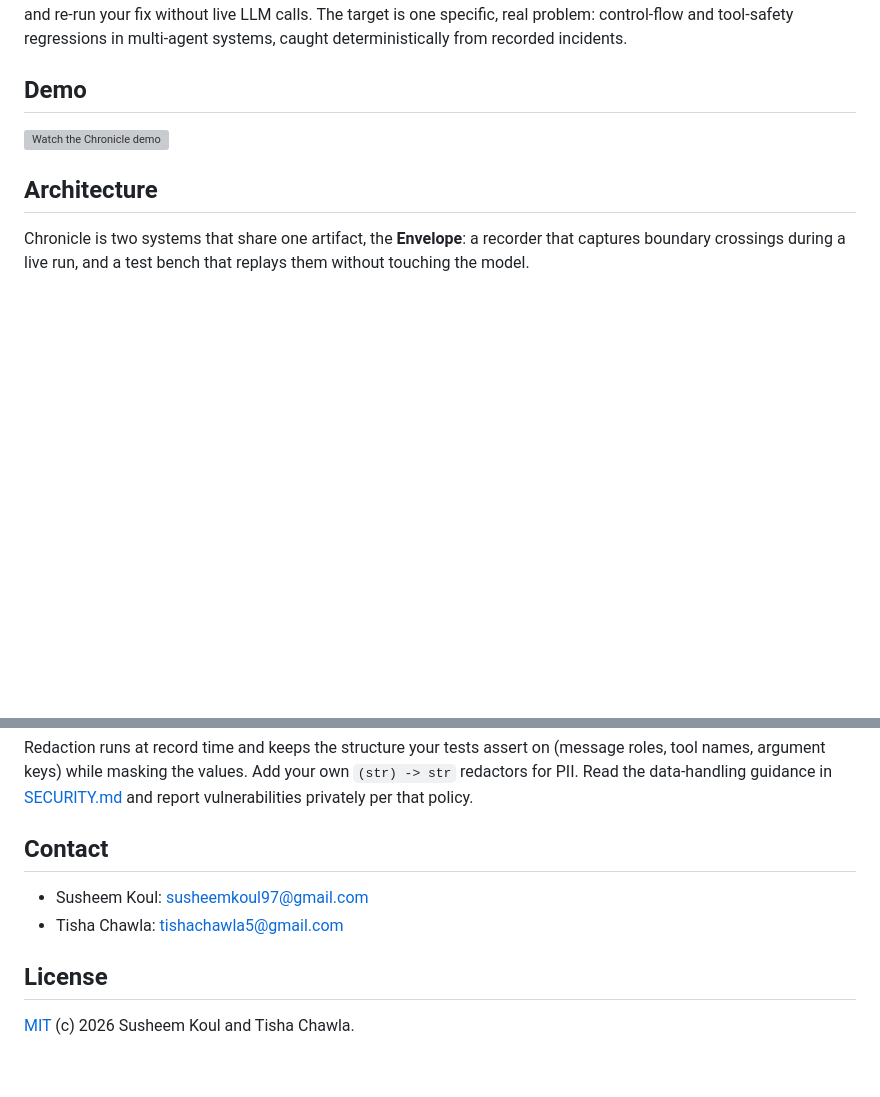
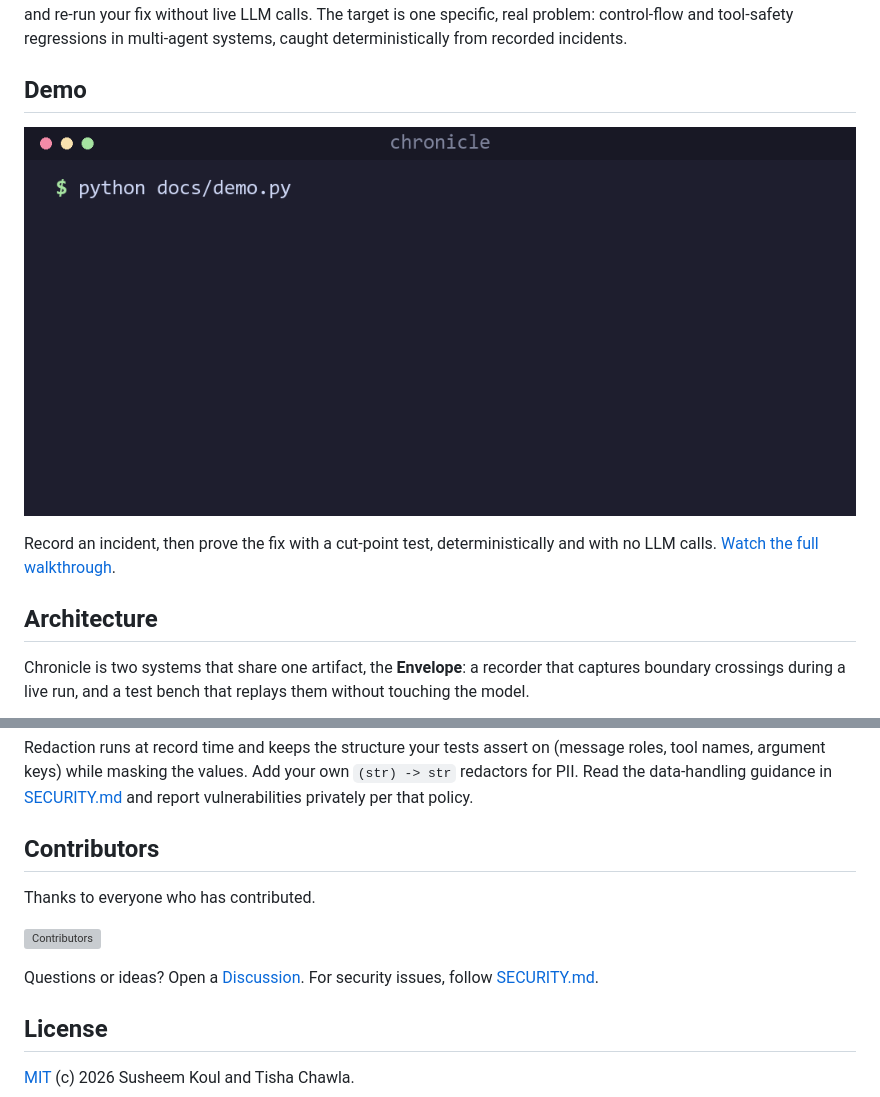
Before and after one commit to theagentplane/chronicle, a Markdown page: README.md, 2 parts joined by grey strips. GitHub-like rendering; pictures changed too: docs/demo.gif (added); blank space fills up the shorter version; grey boxes are pictures that could not be loaded.

Commit message:
docs: add demo GIF, Contributors section, and demo script
- Add docs/demo.gif (terminal walkthrough: record incident -> cut-point test ->
  PASS) as the README hero, keeping the video as a link.
- Add docs/demo.py (self-contained, uses the one-call record()/replay_trace()
  API) and docs/demo.tape (VHS) to regenerate the GIF.
- Replace the Contact section with Contributors (contrib.rocks avatars) and route
  questions to Discussions, security to SECURITY.md.

Co-Authored-By: Claude Opus 4.8 <noreply@anthropic.com>
Signed-off-by: Tisha Chawla <tisha.chawla2020@vitalum.ac.in>

```diff
--- a/README.md
+++ b/README.md
@@ -15,7 +15,10 @@ deterministically from recorded incidents.
 
 ## Demo
 
-[![Watch the Chronicle demo](https://img.youtube.com/vi/Lc8zRh9muoY/maxresdefault.jpg)](https://www.youtube.com/watch?v=Lc8zRh9muoY)
+![Chronicle: record an incident, then verify the fix with a cut-point test](docs/demo.gif)
+
+Record an incident, then prove the fix with a cut-point test, deterministically and
+with no LLM calls. [Watch the full walkthrough](https://www.youtube.com/watch?v=Lc8zRh9muoY).
 
 ## Architecture
 
@@ -294,10 +297,14 @@ roles, tool names, argument keys) while masking the values. Add your own
 `(str) -> str` redactors for PII. Read the data-handling guidance in
 [SECURITY.md](SECURITY.md) and report vulnerabilities privately per that policy.
 
-## Contact
+## Contributors
 
-- Susheem Koul: susheemkoul97@gmail.com
-- Tisha Chawla: tishachawla5@gmail.com
+Thanks to everyone who has contributed.
+
+[![Contributors](https://contrib.rocks/image?repo=theagentplane/chronicle)](https://github.com/theagentplane/chronicle/graphs/contributors)
+
+Questions or ideas? Open a [Discussion](https://github.com/theagentplane/chronicle/discussions).
+For security issues, follow [SECURITY.md](SECURITY.md).
 
 ## License
 
```
Also changed, not shown: 2 other files.
